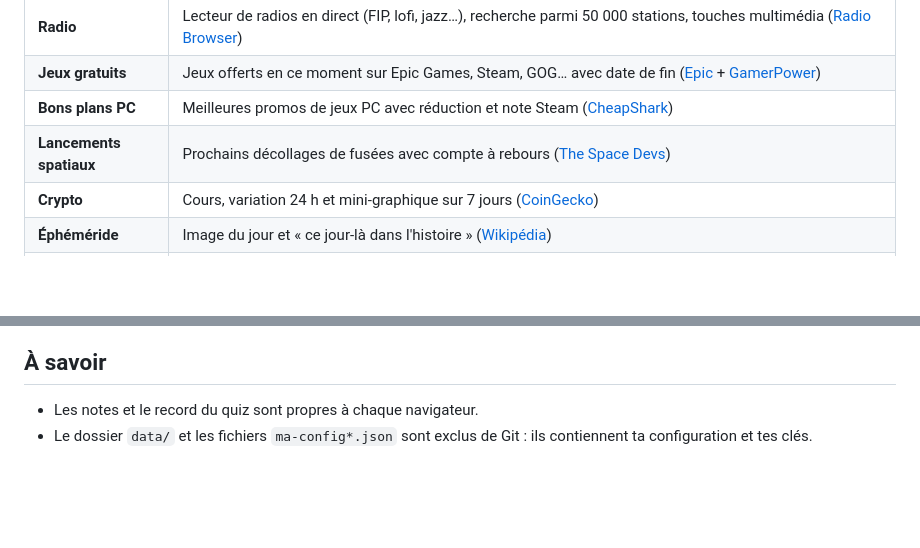
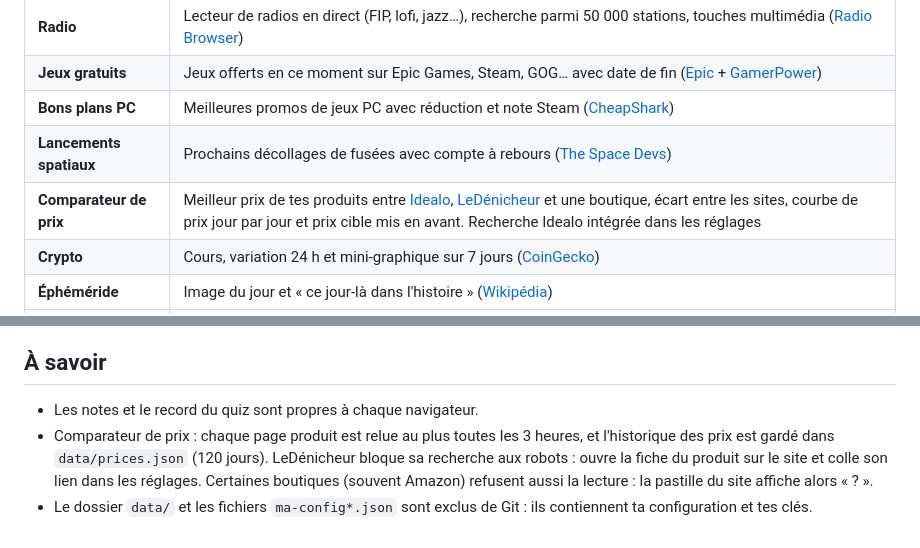
Before and after one commit to antoineferrero-eng/Kiosque, a Markdown page: README.md, 2 parts joined by grey strips. Rendered like a GitHub page; blank space fills up the shorter version.

```diff
--- a/README.md
+++ b/README.md
@@ -20,6 +20,7 @@ Un dashboard auto-hébergé, moderne et entièrement configurable depuis la page
 | **Jeux gratuits** | Jeux offerts en ce moment sur Epic Games, Steam, GOG… avec date de fin ([Epic](https://store.epicgames.com/fr/free-games) + [GamerPower](https://www.gamerpower.com)) |
 | **Bons plans PC** | Meilleures promos de jeux PC avec réduction et note Steam ([CheapShark](https://www.cheapshark.com)) |
 | **Lancements spatiaux** | Prochains décollages de fusées avec compte à rebours ([The Space Devs](https://thespacedevs.com)) |
+| **Comparateur de prix** | Meilleur prix de tes produits entre [Idealo](https://www.idealo.fr), [LeDénicheur](https://ledenicheur.fr) et une boutique, écart entre les sites, courbe de prix jour par jour et prix cible mis en avant. Recherche Idealo intégrée dans les réglages |
 | **Crypto** | Cours, variation 24 h et mini-graphique sur 7 jours ([CoinGecko](https://www.coingecko.com)) |
 | **Éphéméride** | Image du jour et « ce jour-là dans l'histoire » ([Wikipédia](https://fr.wikipedia.org)) |
 | **Qui est ce Pokémon ?** | Quiz sur silhouette, jusqu'à la génération de ton choix ([PokeAPI](https://pokeapi.co)) |
@@ -240,4 +243,5 @@ Les options de chaque type sont visibles dans l'éditeur, ou décrites dans `pub
 ## À savoir
 
 - Les notes et le record du quiz sont propres à chaque navigateur.
+- Comparateur de prix : chaque page produit est relue au plus toutes les 3 heures, et l'historique des prix est gardé dans `data/prices.json` (120 jours). LeDénicheur bloque sa recherche aux robots : ouvre la fiche du produit sur le site et colle son lien dans les réglages. Certaines boutiques (souvent Amazon) refusent aussi la lecture : la pastille du site affiche alors « ? ».
 - Le dossier `data/` et les fichiers `ma-config*.json` sont exclus de Git : ils contiennent ta configuration et tes clés.
```
Also changed, not shown: other parts of README.md (+2 -0 lines), docs/images/comparateur-prix.png (added), 7 other files.
